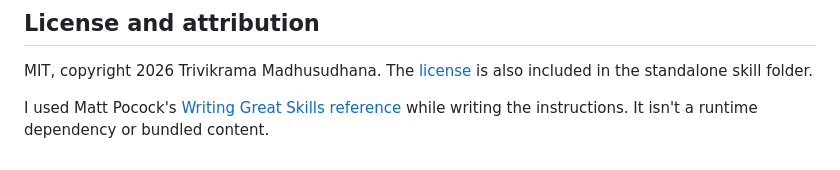
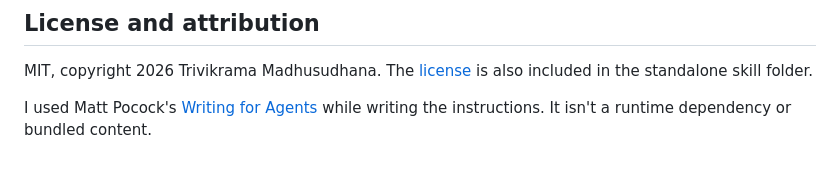
Before and after one commit to trivikrama-madhusudhana/make-my-mac-utility, a Markdown page: README.md, the part around the change. Drawn GitHub-style.

Commit message:
Correct Matt Pocock skill attribution and source link

```diff
--- a/README.md
+++ b/README.md
@@ -83,4 +83,4 @@ Build source and skill archives with `python3 evaluation/package_release.py`. Ou
 
 MIT, copyright 2026 Trivikrama Madhusudhana. The [license](LICENSE) is also included in the standalone skill folder.
 
-I used Matt Pocock's [Writing Great Skills reference](https://github.com/mattpocock/skills) while writing the instructions. It isn't a runtime dependency or bundled content.
+I used Matt Pocock's [Writing for Agents](https://github.com/mattpocock/skills/blob/main/skills/productivity/writing-for-agents/SKILL.md) while writing the instructions. It isn't a runtime dependency or bundled content.
```
